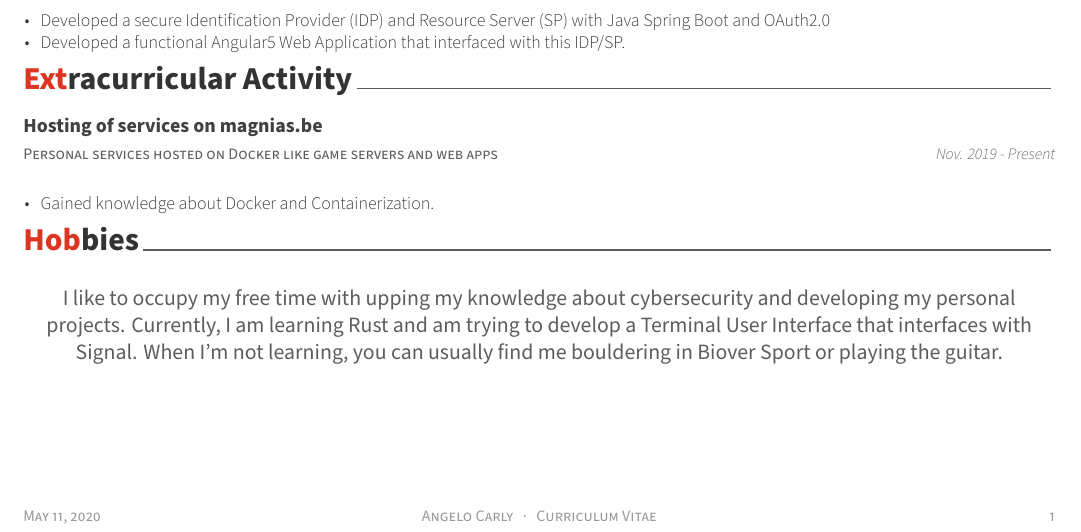
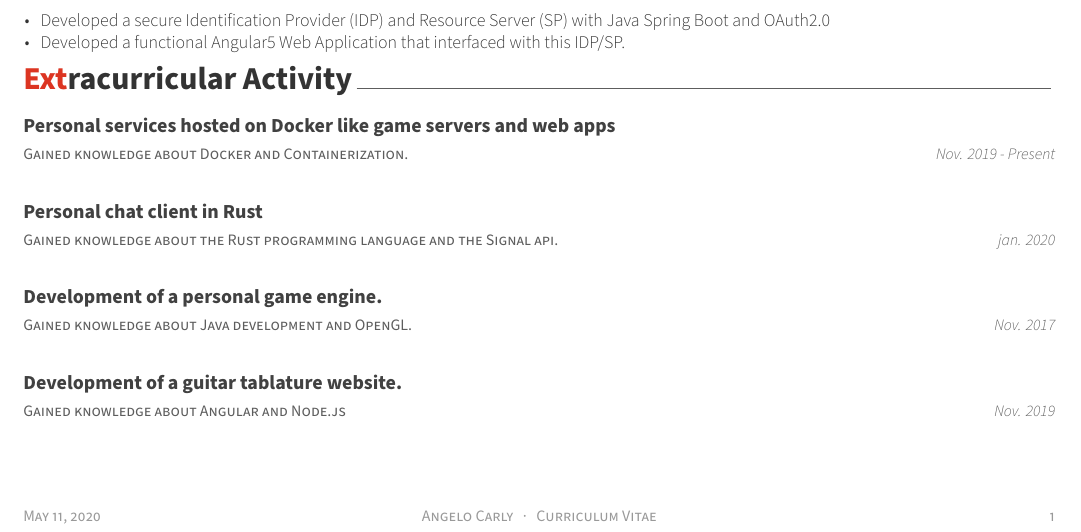
Before and after one commit to angelocarly/CV, a LaTeX CV (cv.tex, which reads cv/extracurricular.tex): part of the page, cut so that both start at the same text. Compiled offline with XeLaTeX.

Commit message:
Update extracurricular

```diff
--- a/cv.tex
+++ b/cv.tex
@@ -99,7 +99,7 @@
 \input{cv/skills.tex}
 \input{cv/experience.tex}
 \input{cv/extracurricular.tex}
-\input{cv/hobbies.tex}
+%\input{cv/hobbies.tex}
 %\input{cv/honors.tex}
 %\input{cv/presentation.tex}
 %\input{cv/writing.tex}
--- a/cv/extracurricular.tex
+++ b/cv/extracurricular.tex
@@ -11,14 +11,51 @@
 
 %---------------------------------------------------------
   \cventry
+    {Gained knowledge about Docker and Containerization.} % Organization/group
     {Personal services hosted on Docker like game servers and web apps} % Affiliation/role
-    {Hosting of services on magnias.be} % Organization/group
     {} % Location
     {Nov. 2019 - Present} % Date(s)
     {
-      \begin{cvitems} % Description(s) of experience/contributions/knowledge
-        \item {Gained knowledge about Docker and Containerization.}
-      \end{cvitems}
+      %\begin{cvitems} % Description(s) of experience/contributions/knowledge
+        %\item {Gained knowledge about Docker and Containerization.}
+      %\end{cvitems}
+    }
+
+%---------------------------------------------------------
+  \cventry
+    {Gained knowledge about the Rust programming language and the Signal api.} % Organization/group
+    {Personal chat client in Rust} % Affiliation/role
+    {} % Location
+    {jan. 2020} % Date(s)
+    {
+      %\begin{cvitems} % Description(s) of experience/contributions/knowledge
+        %\item {Gained knowledge about the Rust programming language and the Signal api.}
+      %\end{cvitems}
+    }
+
+%---------------------------------------------------------
+  \cventry
+    {Gained knowledge about Java development and OpenGL.} % Organization/group
+    {Development of a personal game engine.} % Affiliation/role
+    {} % Location
+    {Nov. 2017} % Date(s)
+    {
+      %\begin{cvitems} % Description(s) of experience/contributions/knowledge
+        %\item {Gained knowledge about Java and OpenGL.}
+      %\end{cvitems}
+    }
+
+%---------------------------------------------------------
+  \cventry
+    {Gained knowledge about Angular and Node.js} % Organization/group
+    {Development of a guitar tablature website.} % Affiliation/role
+    {} % Location
+    {Nov. 2019} % Date(s)
+    {
+      %\begin{cvitems} % Description(s) of experience/contributions/knowledge
+        %\item {Gained knowledge about creating sites with Angular5.}
+        %\item {Gained knowledge about creating backends in Node.js.}
+      %\end{cvitems}
     }
 
 %---------------------------------------------------------
```
Also changed, not shown: cv.pdf.
